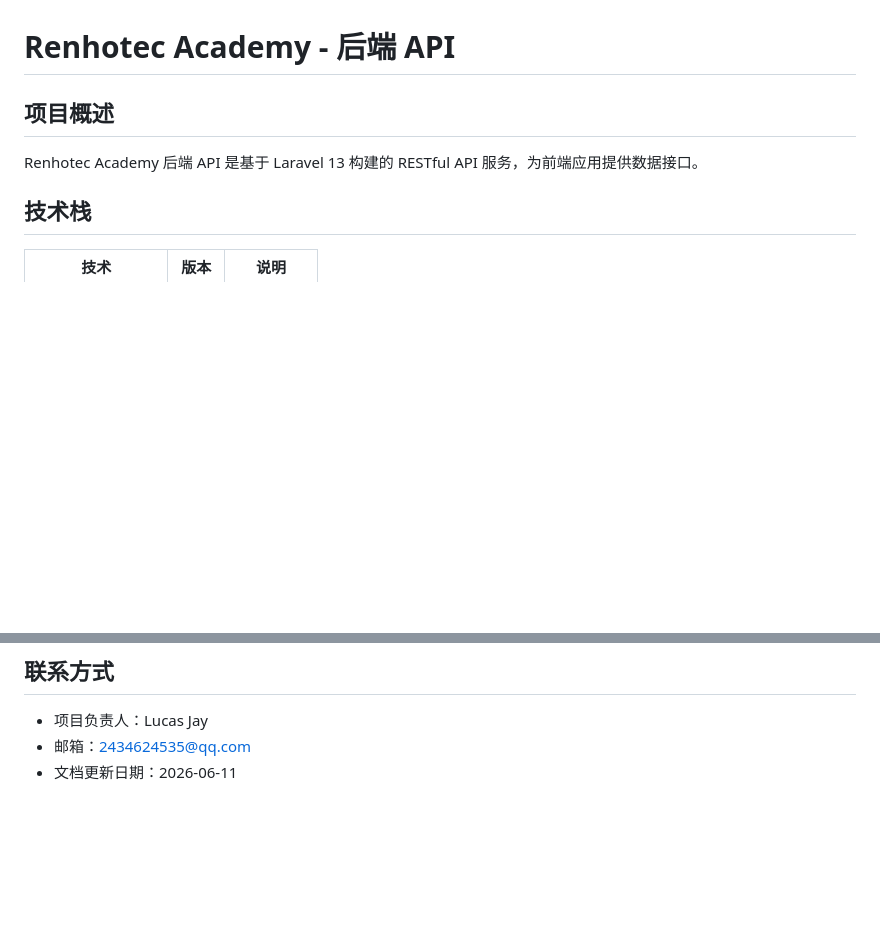
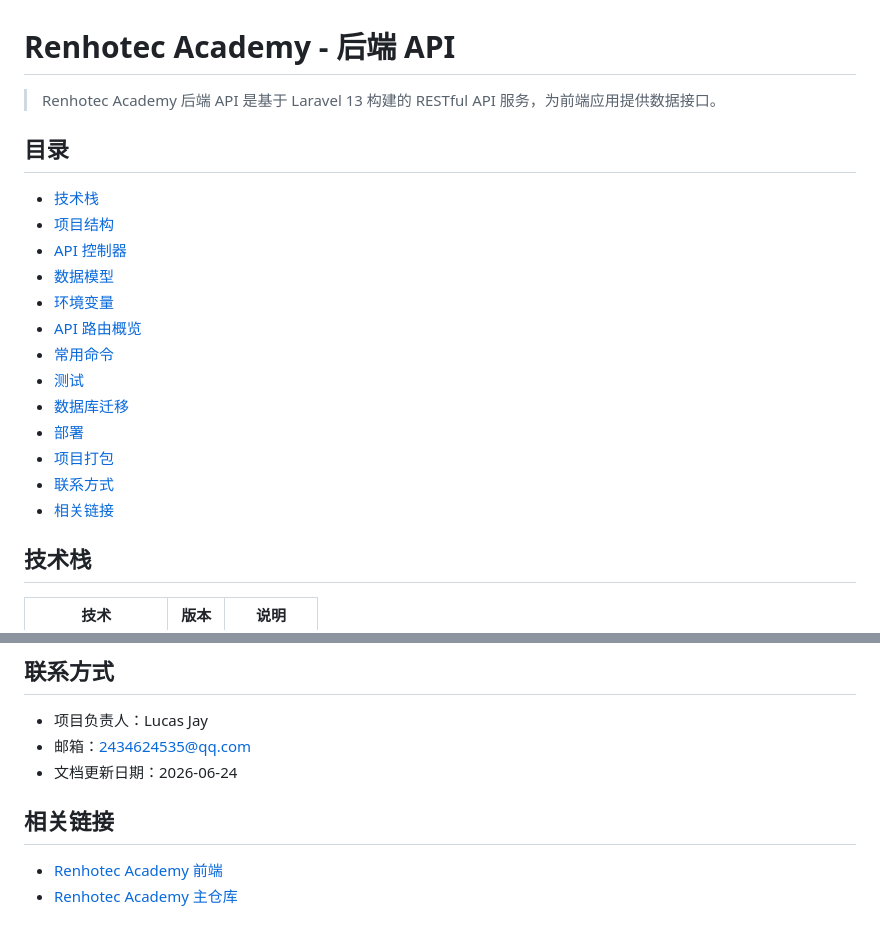
Before and after one commit to Jiangsitan/renhotec-academy-api, a Markdown page: README.md, 2 parts joined by grey strips. Rendered like a GitHub page; blank space fills up the shorter version.

Commit message:
docs: 优化 README 文档，添加目录导航和相关链接

```diff
--- a/README.md
+++ b/README.md
@@ -1,8 +1,22 @@
 # Renhotec Academy - 后端 API
 
-## 项目概述
+> Renhotec Academy 后端 API 是基于 Laravel 13 构建的 RESTful API 服务，为前端应用提供数据接口。
 
-Renhotec Academy 后端 API 是基于 Laravel 13 构建的 RESTful API 服务，为前端应用提供数据接口。
+## 目录
+
+- [技术栈](#技术栈)
+- [项目结构](#项目结构)
+- [API 控制器](#api-控制器)
+- [数据模型](#数据模型)
+- [环境变量](#环境变量)
+- [API 路由概览](#api-路由概览)
+- [常用命令](#常用命令)
+- [测试](#测试)
+- [数据库迁移](#数据库迁移)
+- [部署](#部署)
+- [项目打包](#项目打包)
+- [联系方式](#联系方式)
+- [相关链接](#相关链接)
 
 ## 技术栈
 
@@ -363,4 +377,9 @@ php artisan view:clear
 
 - 项目负责人：Lucas Jay
 - 邮箱：2434624535@qq.com
-- 文档更新日期：2026-06-11
+- 文档更新日期：2026-06-24
+
+## 相关链接
+
+- [Renhotec Academy 前端](https://github.com/Jiangsitan/renhotec-academy-nuxt)
+- [Renhotec Academy 主仓库](https://github.com/Jiangsitan/renhotec-academy)
```
